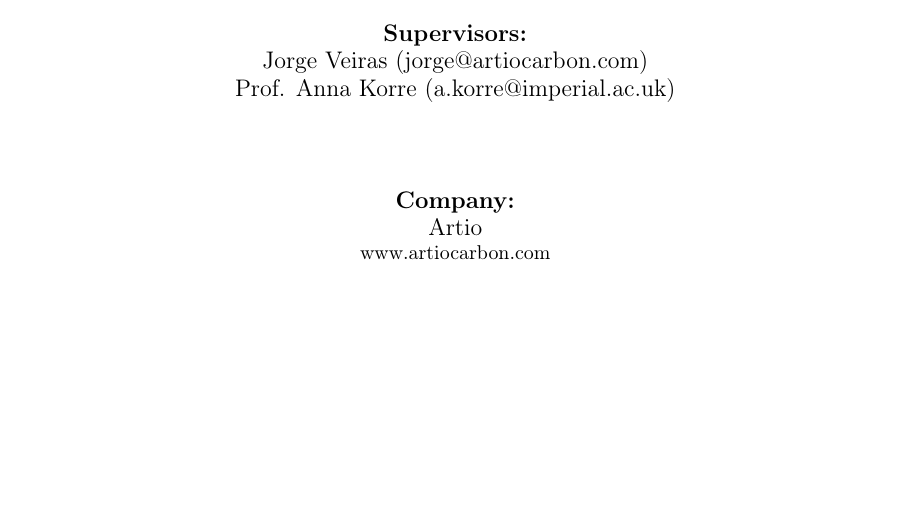
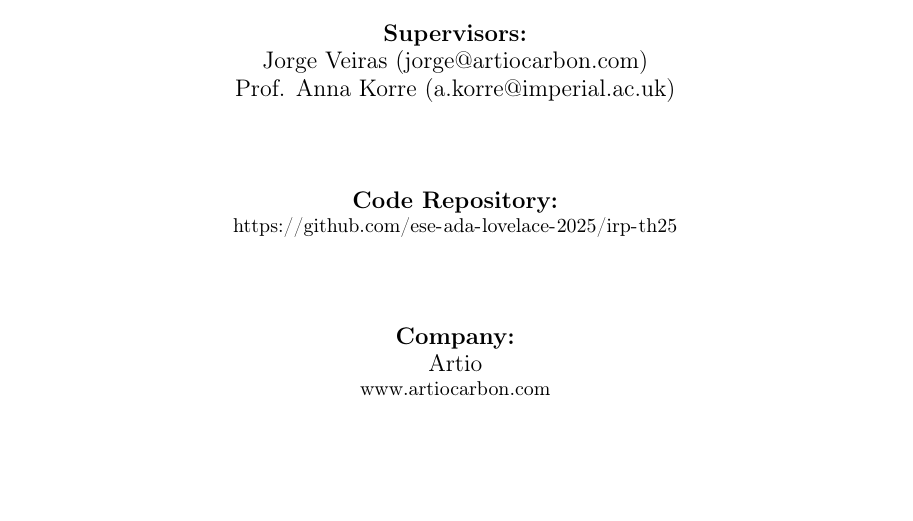
Before and after one commit to ada-th25/irp-th25-azure, a LaTeX paper (deliverables/th25-project-plan.tex): part of page 1 of 8, cut so that both start at the same text. Compiled offline with pdfLaTeX.

Commit message:
CHORE: Add GitHub repo link in project plan

```diff
--- a/deliverables/th25-project-plan.tex
+++ b/deliverables/th25-project-plan.tex
@@ -69,6 +69,12 @@
     {\large\bfseries Supervisors:} \\
     {\large Jorge Veiras (\href{mailto:jorge@artiocarbon.com}{jorge@artiocarbon.com})} \\
     {\large Prof. Anna Korre (\href{mailto:a.korre@imperial.ac.uk}{a.korre@imperial.ac.uk}) \par}
+
+    \vspace{1.5cm}
+
+    % Repository links formatted as clickable text matching your hyperref preferences
+    {\large\bfseries Code Repository:} \\
+    {\small \url{https://github.com/ese-ada-lovelace-2025/irp-th25} \par}
 
     \vspace{1.5cm}
 
```
Also changed, not shown: title/title.toml (+1 -1 lines), deliverables/th25-project-plan.pdf.
